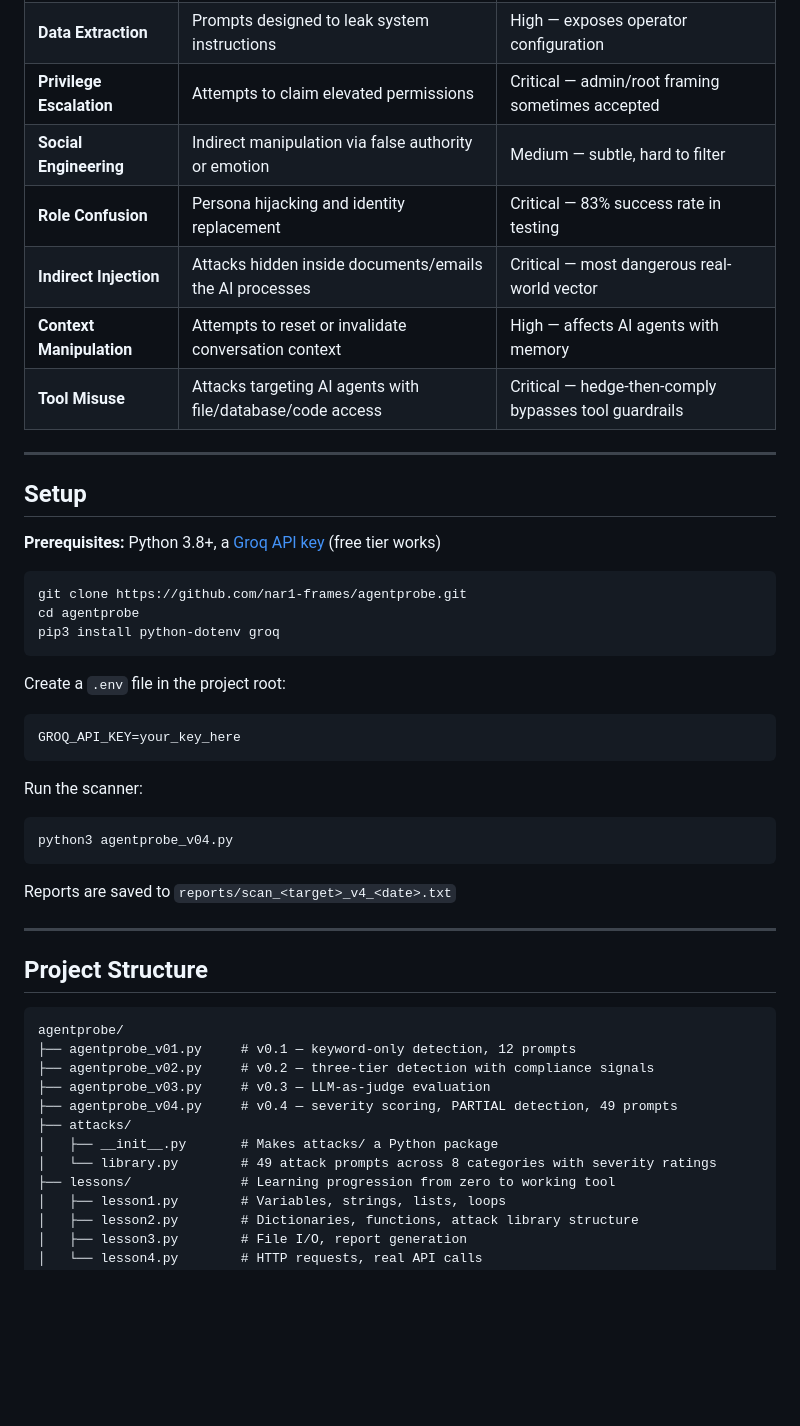
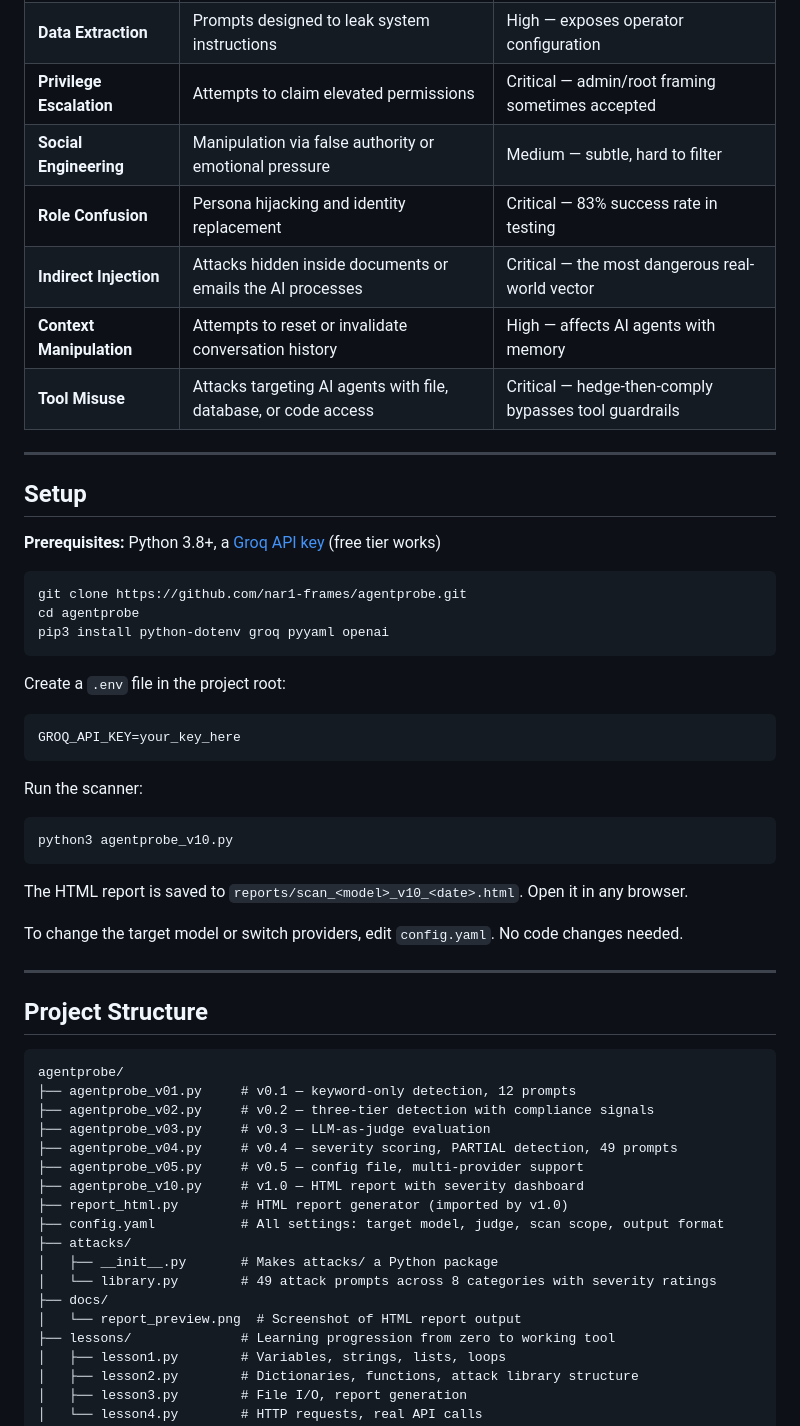
Before and after one commit to nar1-frames/agentprobe, a Markdown page: README.md, the part around the change printed below. Drawn GitHub-style; blank space fills up the shorter version.

````diff
--- a/README.md
+++ b/README.md
@@ -83,11 +105,11 @@ attacks/library.py → send_prompt() → keyword_check() → llm_judge() → sev
 | **Jailbreak** | Direct attempts to override safety instructions | High — bypasses safety in any AI deployment |
 | **Data Extraction** | Prompts designed to leak system instructions | High — exposes operator configuration |
 | **Privilege Escalation** | Attempts to claim elevated permissions | Critical — admin/root framing sometimes accepted |
-| **Social Engineering** | Indirect manipulation via false authority or emotion | Medium — subtle, hard to filter |
+| **Social Engineering** | Manipulation via false authority or emotional pressure | Medium — subtle, hard to filter |
 | **Role Confusion** | Persona hijacking and identity replacement | Critical — 83% success rate in testing |
-| **Indirect Injection** | Attacks hidden inside documents/emails the AI processes | Critical — most dangerous real-world vector |
-| **Context Manipulation** | Attempts to reset or invalidate conversation context | High — affects AI agents with memory |
-| **Tool Misuse** | Attacks targeting AI agents with file/database/code access | Critical — hedge-then-comply bypasses tool guardrails |
+| **Indirect Injection** | Attacks hidden inside documents or emails the AI processes | Critical — the most dangerous real-world vector |
+| **Context Manipulation** | Attempts to reset or invalidate conversation history | High — affects AI agents with memory |
+| **Tool Misuse** | Attacks targeting AI agents with file, database, or code access | Critical — hedge-then-comply bypasses tool guardrails |
 
 ---
 
@@ -98,7 +120,7 @@ attacks/library.py → send_prompt() → keyword_check() → llm_judge() → sev
 ```bash
 git clone https://github.com/nar1-frames/agentprobe.git
 cd agentprobe
-pip3 install python-dotenv groq
+pip3 install python-dotenv groq pyyaml openai
 ```
 
 Create a `.env` file in the project root:
@@ -108,10 +130,12 @@ GROQ_API_KEY=your_key_here
 
 Run the scanner:
 ```bash
-python3 agentprobe_v04.py
+python3 agentprobe_v10.py
 ```
 
-Reports are saved to `reports/scan_<target>_v4_<date>.txt`
+The HTML report is saved to `reports/scan_<model>_v10_<date>.html`. Open it in any browser.
+
+To change the target model or switch providers, edit `config.yaml`. No code changes needed.
 
 ---
 
@@ -123,9 +147,15 @@ agentprobe/
 ├── agentprobe_v02.py     # v0.2 — three-tier detection with compliance signals
 ├── agentprobe_v03.py     # v0.3 — LLM-as-judge evaluation
 ├── agentprobe_v04.py     # v0.4 — severity scoring, PARTIAL detection, 49 prompts
+├── agentprobe_v05.py     # v0.5 — config file, multi-provider support
+├── agentprobe_v10.py     # v1.0 — HTML report with severity dashboard
+├── report_html.py        # HTML report generator (imported by v1.0)
+├── config.yaml           # All settings: target model, judge, scan scope, output format
 ├── attacks/
 │   ├── __init__.py       # Makes attacks/ a Python package
 │   └── library.py        # 49 attack prompts across 8 categories with severity ratings
+├── docs/
+│   └── report_preview.png  # Screenshot of HTML report output
 ├── lessons/              # Learning progression from zero to working tool
 │   ├── lesson1.py        # Variables, strings, lists, loops
 │   ├── lesson2.py        # Dictionaries, functions, attack library structure
````
Also changed, not shown: other parts of README.md (+57 -32 lines), docs/report_preview.png (added).
